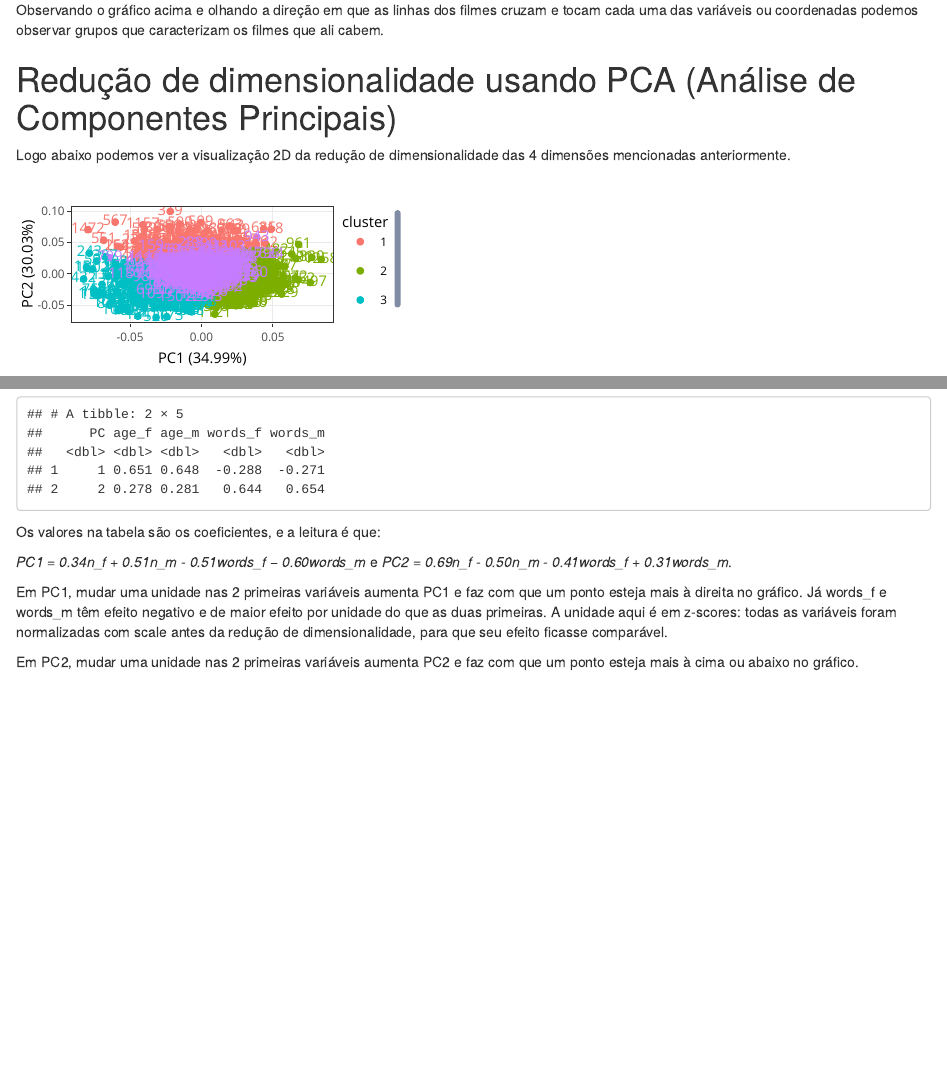
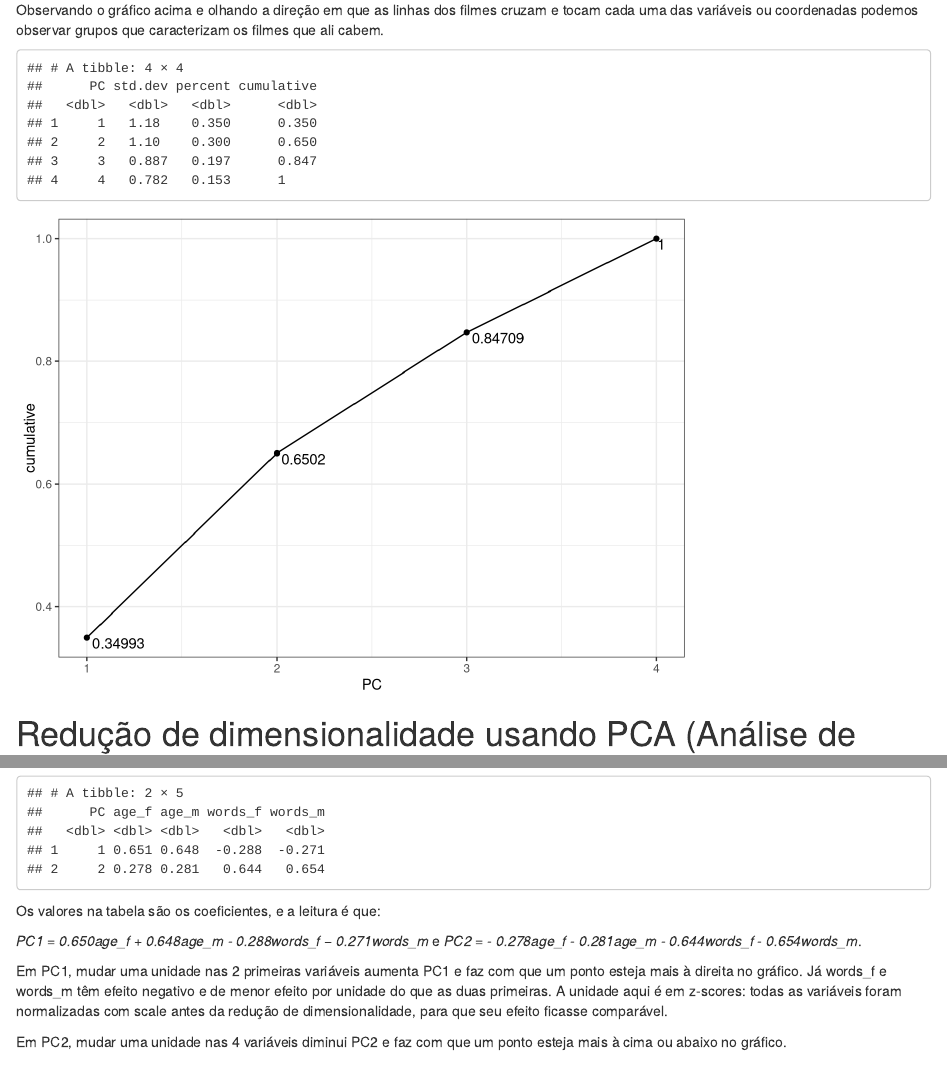
Before and after one commit to LucasMarlon/ad1, an R Markdown document (problema3/prob3-checkpoint3.Rmd): the page in a window 1100 px wide, from 1620 px down, and a second part further down, joined at a grey line. Rendered offline with R 4.5, knitr and Pandoc, with nearby package versions.

Commit message:
Ajustes no prob3-cp3

````diff
--- a/problema3/prob3-checkpoint3.Rmd
+++ b/problema3/prob3-checkpoint3.Rmd
@@ -157,6 +157,21 @@
 
 Observando o gráfico acima e olhando a direção em que as linhas dos filmes cruzam e tocam cada uma das variáveis ou coordenadas podemos observar grupos que caracterizam os filmes que ali cabem.
 
+```{r}
+filmes_pca = dw2.scaled %>%
+    column_to_rownames("title") %>%
+    prcomp(scale = FALSE)
+
+tidy(filmes_pca, "pcs")
+
+tidy(filmes_pca, "pcs") %>%
+    ggplot(aes(x = PC, y = cumulative, label = cumulative)) +
+    geom_line() +
+    geom_point() +
+    geom_text(vjust = 1, hjust = -.1)
+```
+
+
 # Redução de dimensionalidade usando PCA (Análise de Componentes Principais)
 
 Logo abaixo podemos ver a visualização 2D da redução de dimensionalidade das 4 dimensões mencionadas anteriormente.
@@ -192,11 +207,11 @@
 
 Os valores na tabela são os coeficientes, e a leitura é que:
 
-*PC1 = 0.34n_f + 0.51n_m - 0.51words_f − 0.60words_m* e *PC2 = 0.69n_f - 0.50n_m - 0.41words_f + 0.31words_m*.
+*PC1 = 0.650age_f + 0.648age_m - 0.288words_f − 0.271words_m* e *PC2 = - 0.278age_f - 0.281age_m - 0.644words_f - 0.654words_m*.
 
-Em PC1, mudar uma unidade nas 2 primeiras variáveis aumenta PC1 e faz com que um ponto esteja mais à direita no gráfico. Já words_f e words_m têm efeito negativo e de maior efeito por unidade do que as duas primeiras. A unidade aqui é em z-scores: todas as variáveis foram normalizadas com scale antes da redução de dimensionalidade, para que seu efeito ficasse comparável.
+Em PC1, mudar uma unidade nas 2 primeiras variáveis aumenta PC1 e faz com que um ponto esteja mais à direita no gráfico. Já words_f e words_m têm efeito negativo e de menor efeito por unidade do que as duas primeiras. A unidade aqui é em z-scores: todas as variáveis foram normalizadas com scale antes da redução de dimensionalidade, para que seu efeito ficasse comparável.
 
-Em PC2, mudar uma unidade nas 2 primeiras variáveis aumenta PC2 e faz com que um ponto esteja mais à cima ou abaixo no gráfico.
+Em PC2, mudar uma unidade nas 4 variáveis diminui PC2 e faz com que um ponto esteja mais à cima ou abaixo no gráfico.
 
 ## Correlação entre as variáveis e os PCs
 
````
Also changed, not shown: problema3/prob3-checkpoint3.Rmd (8 more changed lines).
